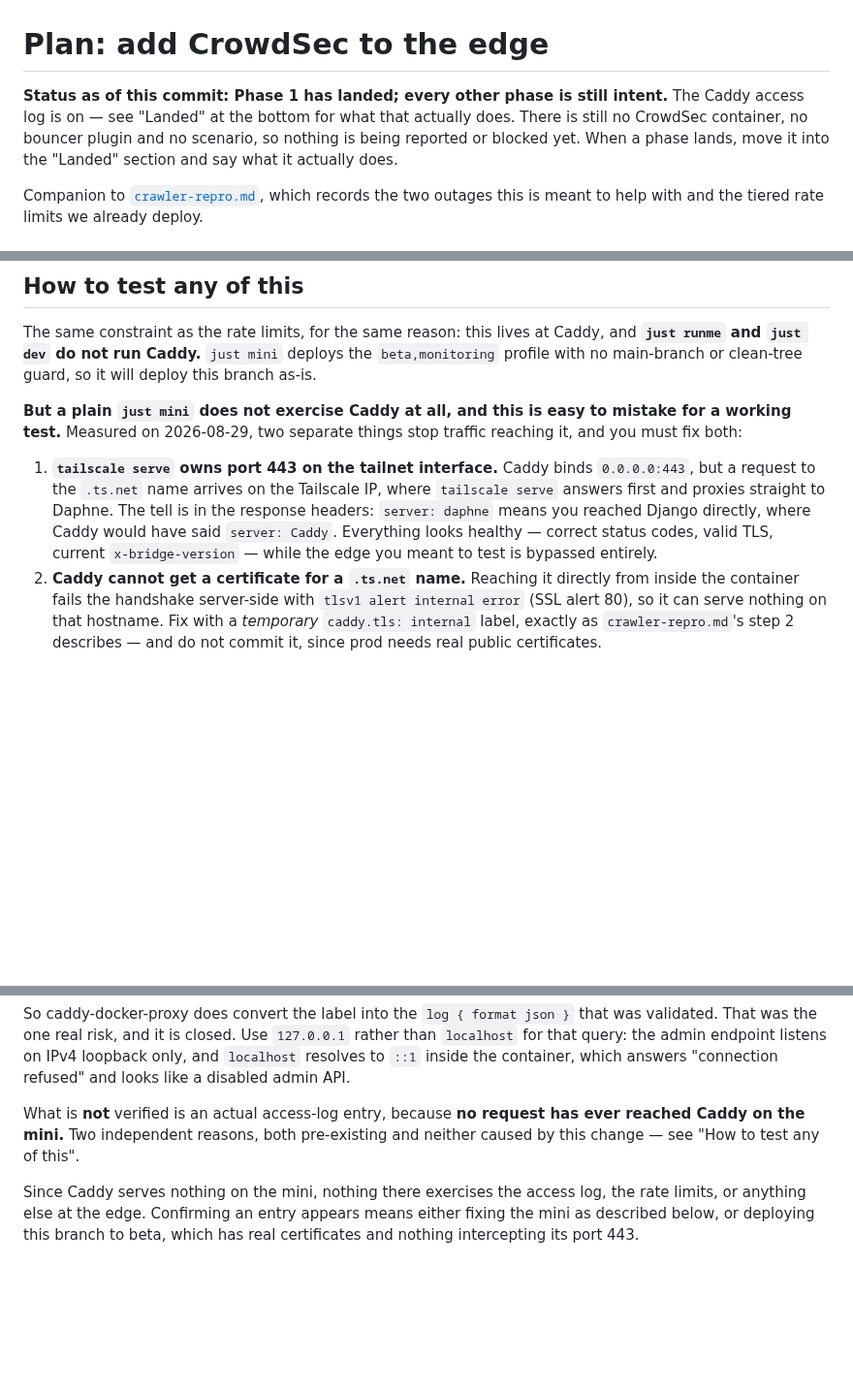
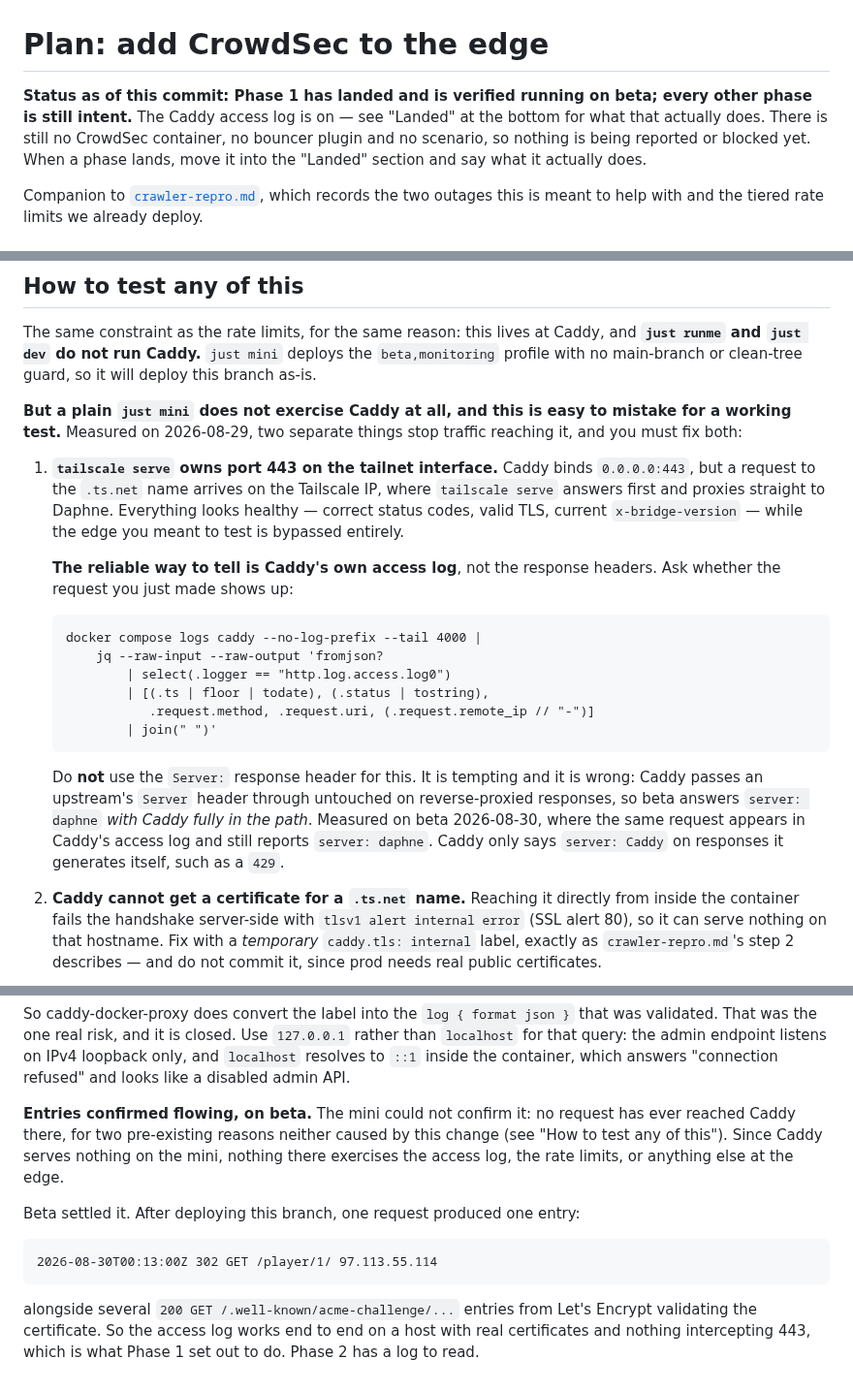
Before and after one commit to offby1/bridge-server, a Markdown page: docs/perf/crowdsec-plan.md, 3 parts joined by grey strips. Shown at 97% size. Drawn GitHub-style; blank space fills up the shorter version.

Commit message:
Confirm the access log works on beta, and drop a wrong diagnostic
Deployed this branch to beta and made one request. It produced one access-log
entry, alongside the Let's Encrypt challenge requests from certificate
validation, so Phase 1 works end to end on a host with real certificates and
nothing intercepting port 443. Phase 2 now has a log to read.

The previous commit claimed a `server: daphne` response header proves you
reached Django directly and bypassed Caddy. That is wrong, and beta disproves
it: the same request appears in Caddy's access log and still reports
`server: daphne`, because Caddy passes an upstream's Server header through
untouched on reverse-proxied responses. It only says `server: Caddy` on
responses it generates itself, such as a 429. Replaced that advice with the
access-log query, which answers the question directly.

The conclusion that drew on it still holds: no request has reached Caddy on the
mini. The evidence for that is the absence of any access entry plus a TLS
handshake that fails server-side for the .ts.net name, neither of which depends
on the Server header.

Co-Authored-By: Claude Opus 5 (1M context) <noreply@anthropic.com>

````diff
--- a/docs/perf/crowdsec-plan.md
+++ b/docs/perf/crowdsec-plan.md
@@ -1,10 +1,11 @@
 # Plan: add CrowdSec to the edge
 
-**Status as of this commit: Phase 1 has landed; every other phase is still
-intent.** The Caddy access log is on — see "Landed" at the bottom for what that
-actually does. There is still no CrowdSec container, no bouncer plugin and no
-scenario, so nothing is being reported or blocked yet. When a phase lands, move
-it into the "Landed" section and say what it actually does.
+**Status as of this commit: Phase 1 has landed and is verified running on beta;
+every other phase is still intent.** The Caddy access log is on — see "Landed"
+at the bottom for what that actually does. There is still no CrowdSec container,
+no bouncer plugin and no scenario, so nothing is being reported or blocked yet.
+When a phase lands, move it into the "Landed" section and say what it actually
+does.
 
 Companion to [`crawler-repro.md`](crawler-repro.md), which records the two
 outages this is meant to help with and the tiered rate limits we already deploy.
@@ -333,11 +332,28 @@ traffic reaching it, and you must fix both:
 
 1. **`tailscale serve` owns port 443 on the tailnet interface.** Caddy binds
    `0.0.0.0:443`, but a request to the `.ts.net` name arrives on the Tailscale
-   IP, where `tailscale serve` answers first and proxies straight to Daphne. The
-   tell is in the response headers: `server: daphne` means you reached Django
-   directly, where Caddy would have said `server: Caddy`. Everything looks
-   healthy — correct status codes, valid TLS, current `x-bridge-version` — while
-   the edge you meant to test is bypassed entirely.
+   IP, where `tailscale serve` answers first and proxies straight to Daphne.
+   Everything looks healthy — correct status codes, valid TLS, current
+   `x-bridge-version` — while the edge you meant to test is bypassed entirely.
+
+   **The reliable way to tell is Caddy's own access log**, not the response
+   headers. Ask whether the request you just made shows up:
+
+   ```
+   docker compose logs caddy --no-log-prefix --tail 4000 |
+       jq --raw-input --raw-output 'fromjson?
+           | select(.logger == "http.log.access.log0")
+           | [(.ts | floor | todate), (.status | tostring),
+              .request.method, .request.uri, (.request.remote_ip // "-")]
+           | join(" ")'
+   ```
+
+   Do **not** use the `Server:` response header for this. It is tempting and it
+   is wrong: Caddy passes an upstream's `Server` header through untouched on
+   reverse-proxied responses, so beta answers `server: daphne` *with Caddy fully
+   in the path*. Measured on beta 2026-08-30, where the same request appears in
+   Caddy's access log and still reports `server: daphne`. Caddy only says
+   `server: Caddy` on responses it generates itself, such as a `429`.
 2. **Caddy cannot get a certificate for a `.ts.net` name.** Reaching it directly
    from inside the container fails the handshake server-side with
    `tlsv1 alert internal error` (SSL alert 80), so it can serve nothing on that
@@ -414,11 +430,19 @@ rather than `localhost` for that query: the admin endpoint listens on IPv4
 loopback only, and `localhost` resolves to `::1` inside the container, which
 answers "connection refused" and looks like a disabled admin API.
 
-What is **not** verified is an actual access-log entry, because **no request has
-ever reached Caddy on the mini.** Two independent reasons, both pre-existing and
-neither caused by this change — see "How to test any of this".
+**Entries confirmed flowing, on beta.** The mini could not confirm it: no
+request has ever reached Caddy there, for two pre-existing reasons neither
+caused by this change (see "How to test any of this"). Since Caddy serves
+nothing on the mini, nothing there exercises the access log, the rate limits, or
+anything else at the edge.
 
-Since Caddy serves nothing on the mini, nothing there exercises the access log,
-the rate limits, or anything else at the edge. Confirming an entry appears means
-either fixing the mini as described below, or deploying this branch to beta,
-which has real certificates and nothing intercepting its port 443.
+Beta settled it. After deploying this branch, one request produced one entry:
+
+```
+2026-08-30T00:13:00Z 302 GET /player/1/ 97.113.55.114
+```
+
+alongside several `200 GET /.well-known/acme-challenge/...` entries from Let's
+Encrypt validating the certificate. So the access log works end to end on a host
+with real certificates and nothing intercepting 443, which is what Phase 1 set
+out to do. Phase 2 has a log to read.
````
Also changed, not shown: other parts of docs/perf/crowdsec-plan.md (+1 -3 lines).
